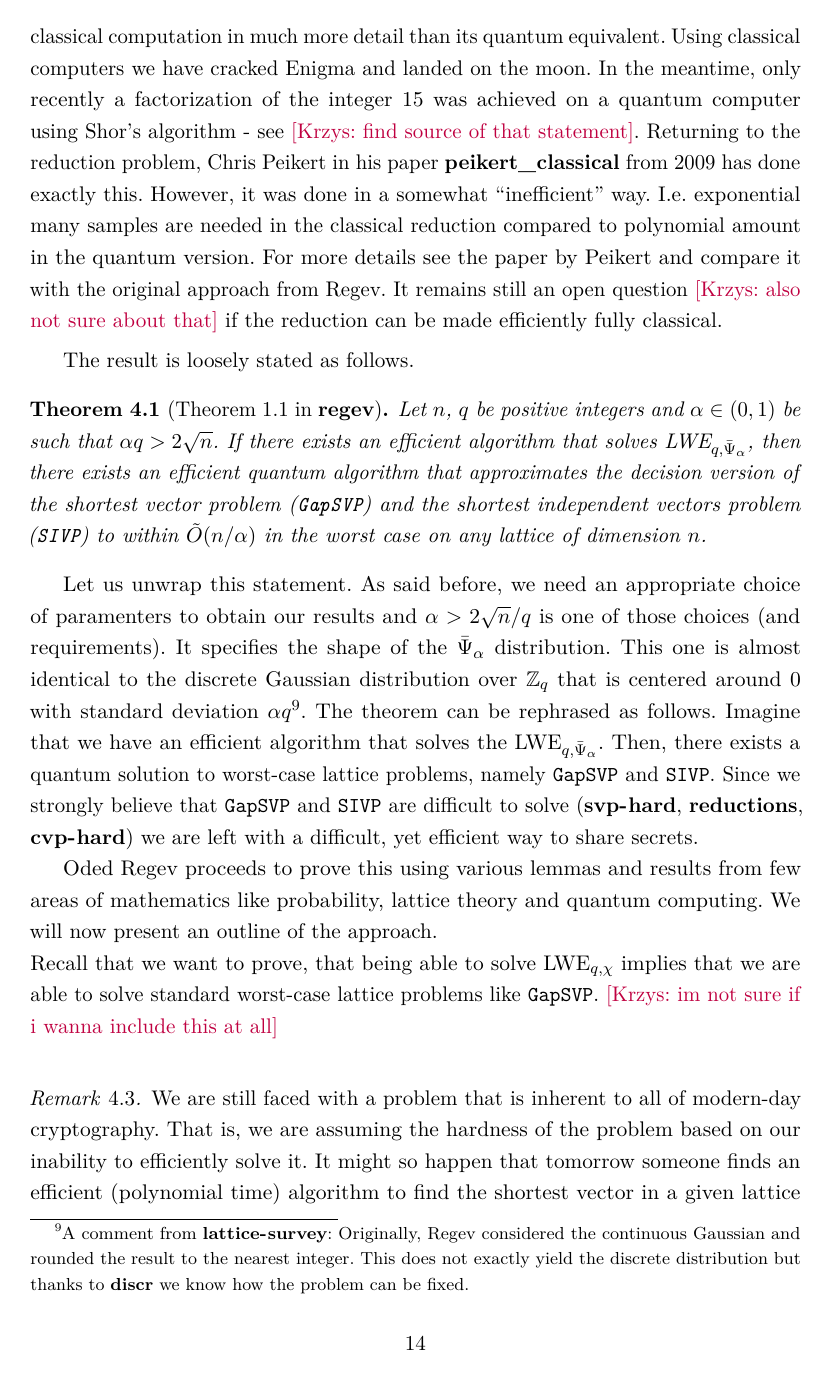
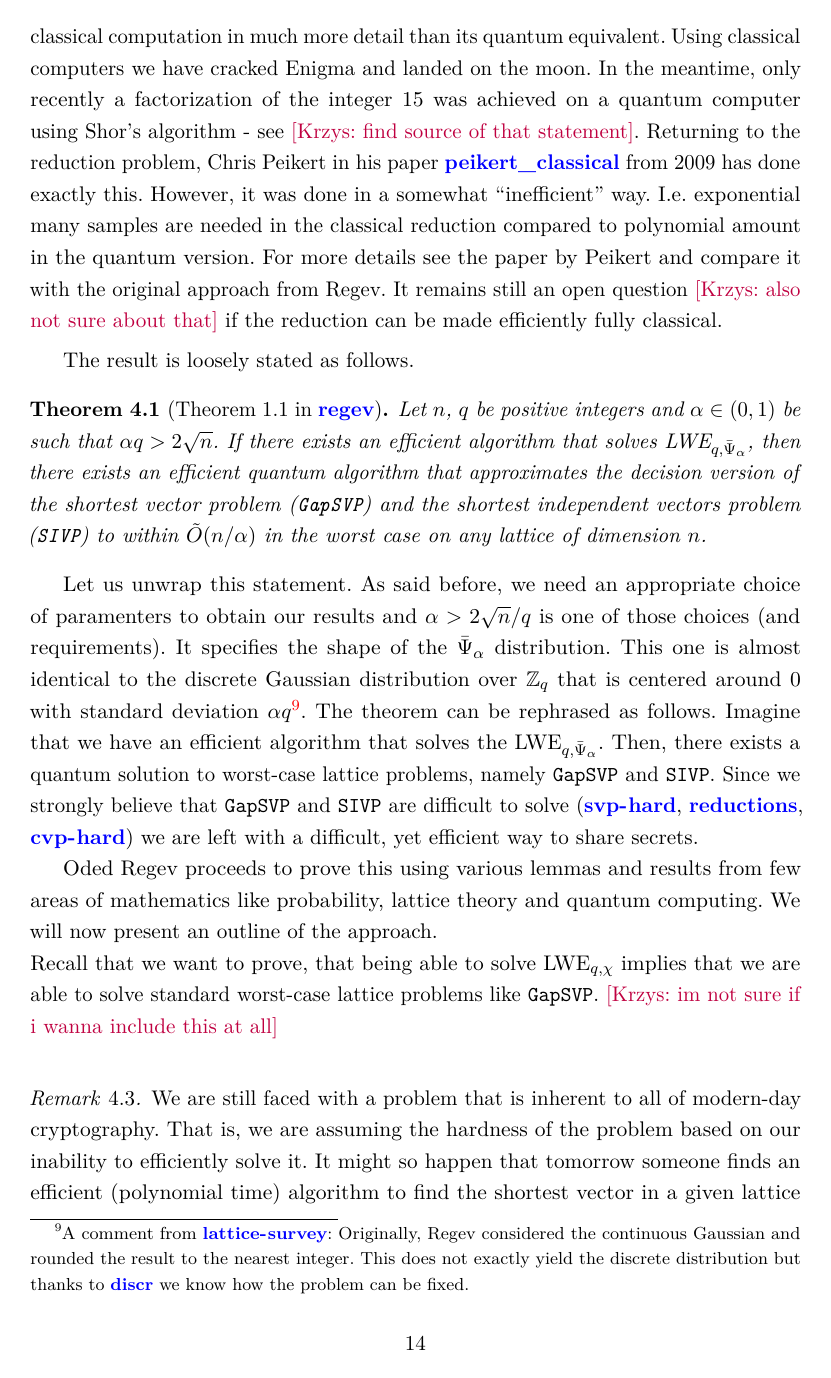
Before and after one commit to DuckyDuckme/thesis, a LaTeX document (main.tex): page 14 of 22. Compiled offline with pdfLaTeX.

```diff
--- a/main.tex
+++ b/main.tex
@@ -57,6 +57,8 @@
 \newcommand{\alg}[1]{{\text{\fontfamily{lmss}\selectfont #1}}}
 \newcommand{\VF}[1]{\text{Vol}(\mathcal{F(#1)})}
 \newcommand{\prob}[1]{{\fontfamily{cmtt}\selectfont #1}}
+\newcommand{\flo}[1]{\lfloor #1 \rfloor}
+\newcommand{\round}[1]{\lfloor #1 \rceil}
 %\newcommand{\b}{\mathcal{b}}
 %\renewcommand{\L}{\mathcal{L}}
 
@@ -78,7 +80,7 @@
 
 \usepackage[pdftex, pdfborder={0 0 0}]{hyperref} % Format links for pdf
 \hypersetup{
-colorlinks=false,
+colorlinks=true,
 citecolor=blue,
 pdftitle={Krzysztof Pudowski - BSc Thesis},
 pdfauthor={Krzysztof Pudowski},
```
Also changed, not shown: main.pdf, main.tex (2 more changed lines).
